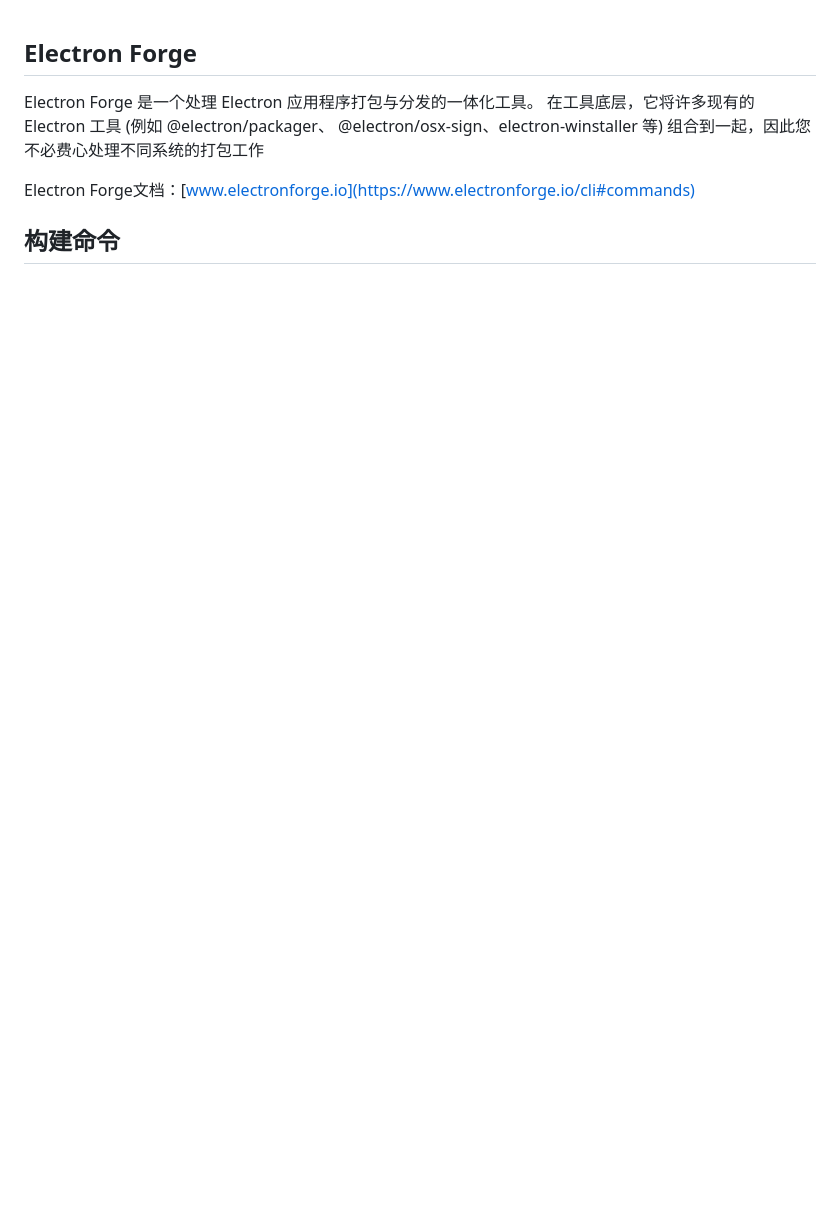
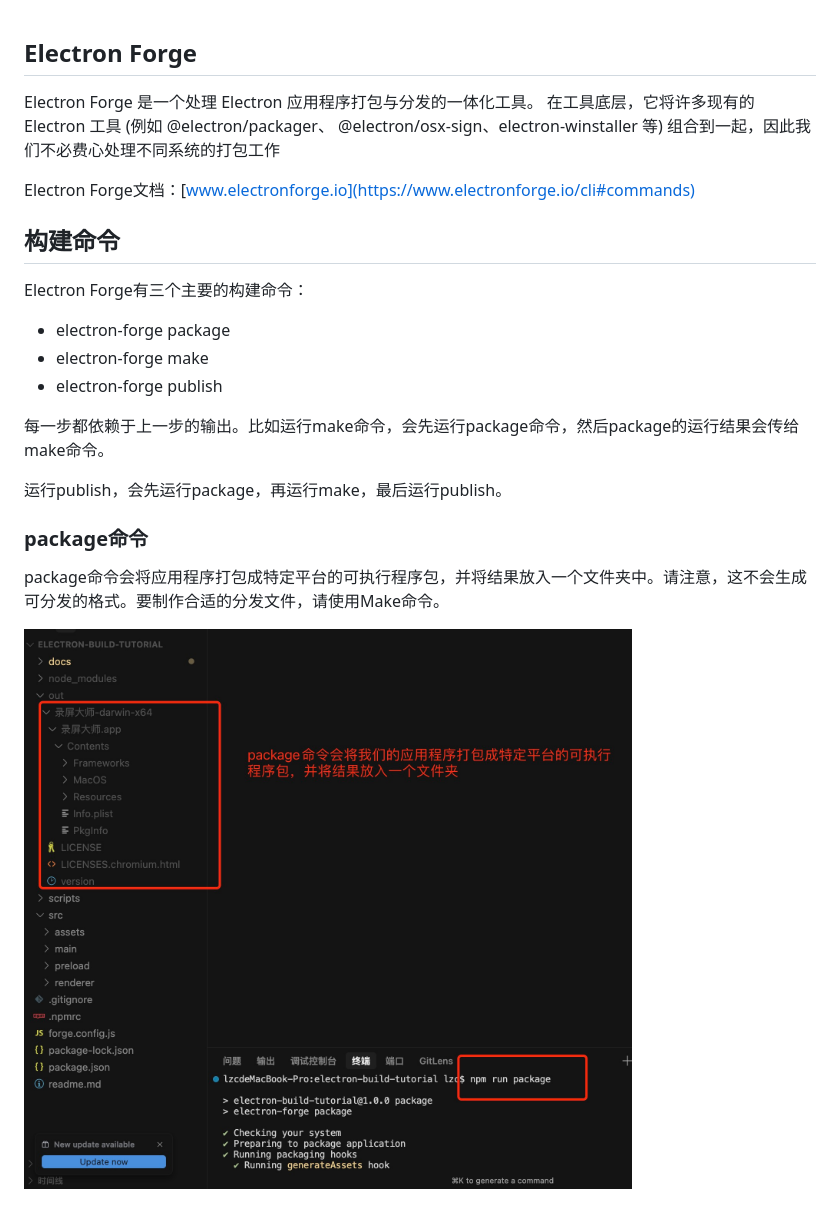
Before and after one commit to lizuncong/electron-build-tutorial, a Markdown page: docs/使用electron forge打包应用.md, the part around the change printed below. Rendered like a GitHub page; pictures changed too: docs/images/forge_01.jpg (added); blank space fills up the shorter version.

Commit message:
feat: forge

```diff
--- a/docs/使用electron forge打包应用.md
+++ b/docs/使用electron forge打包应用.md
@@ -1,7 +1,23 @@
 ## Electron Forge
-Electron Forge 是一个处理 Electron 应用程序打包与分发的一体化工具。 在工具底层，它将许多现有的 Electron 工具 (例如 @electron/packager、 @electron/osx-sign、electron-winstaller 等) 组合到一起，因此您不必费心处理不同系统的打包工作
+Electron Forge 是一个处理 Electron 应用程序打包与分发的一体化工具。 在工具底层，它将许多现有的 Electron 工具 (例如 @electron/packager、 @electron/osx-sign、electron-winstaller 等) 组合到一起，因此我们不必费心处理不同系统的打包工作
 
 Electron Forge文档：[www.electronforge.io](https://www.electronforge.io/cli#commands)
 
 
 ## 构建命令
+Electron Forge有三个主要的构建命令：
+
+- electron-forge package
+- electron-forge make
+- electron-forge publish
+
+每一步都依赖于上一步的输出。比如运行make命令，会先运行package命令，然后package的运行结果会传给make命令。
+
+运行publish，会先运行package，再运行make，最后运行publish。
+
+### package命令
+package命令会将应用程序打包成特定平台的可执行程序包，并将结果放入一个文件夹中。请注意，这不会生成可分发的格式。要制作合适的分发文件，请使用Make命令。
+
+![image](./images/forge_01.jpg)
+
+
```
Also changed, not shown: other parts of docs/使用electron forge打包应用.md (+90 -0 lines), dmg-bg.jpg (added), docs/images/forge_02.jpg (added), docs/images/forge_03.jpg (added), 4 other files.
